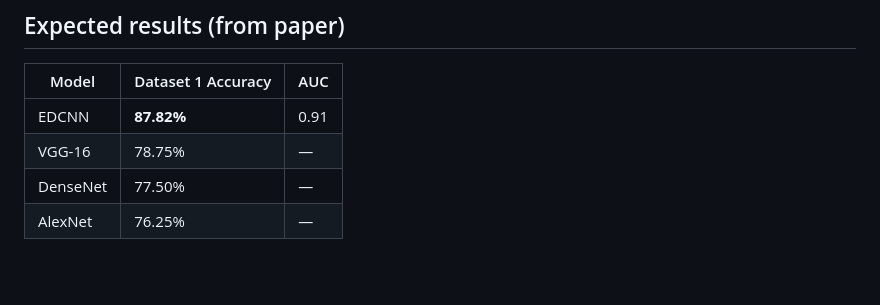
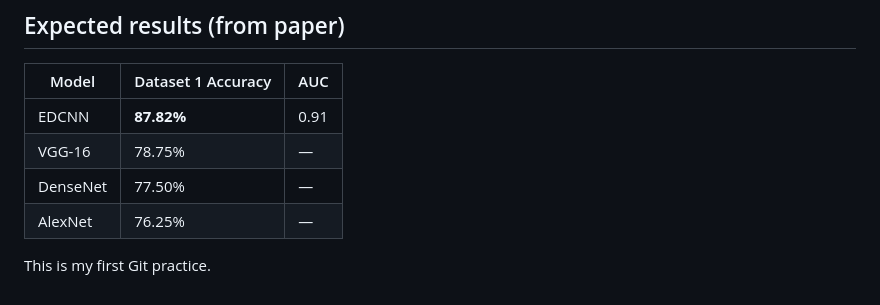
Before and after one commit to IAmPranjalBhamare/OncoVision-AI, a Markdown page: README.md, the part around the change. Rendered like a GitHub page; blank space fills up the shorter version.

Commit message:
Updated README for Git practice

```diff
--- a/README.md
+++ b/README.md
@@ -100,3 +100,5 @@ python gradcam.py
 | VGG-16    | 78.75%            | —     |
 | DenseNet  | 77.50%            | —     |
 | AlexNet   | 76.25%            | —     |
+
+This is my first Git practice.
```
